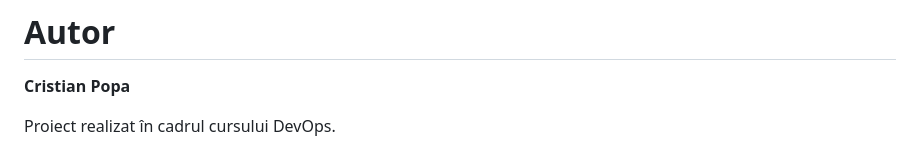
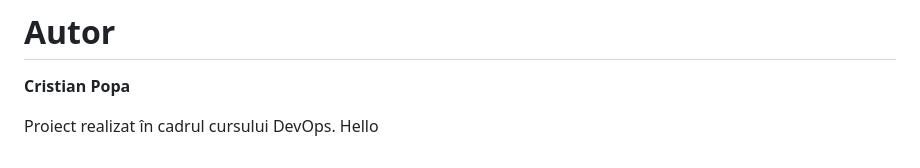
Before and after one commit to armandocristian/atc-controller-task-manager, a Markdown page: README.md, the part around the change. GitHub-like rendering.

```diff
--- a/README.md
+++ b/README.md
@@ -279,3 +279,4 @@ Directorul **screenshots/** conține capturi care demonstrează funcționarea pr
 **Cristian Popa**
 
 Proiect realizat în cadrul cursului DevOps.
+Hello
```
